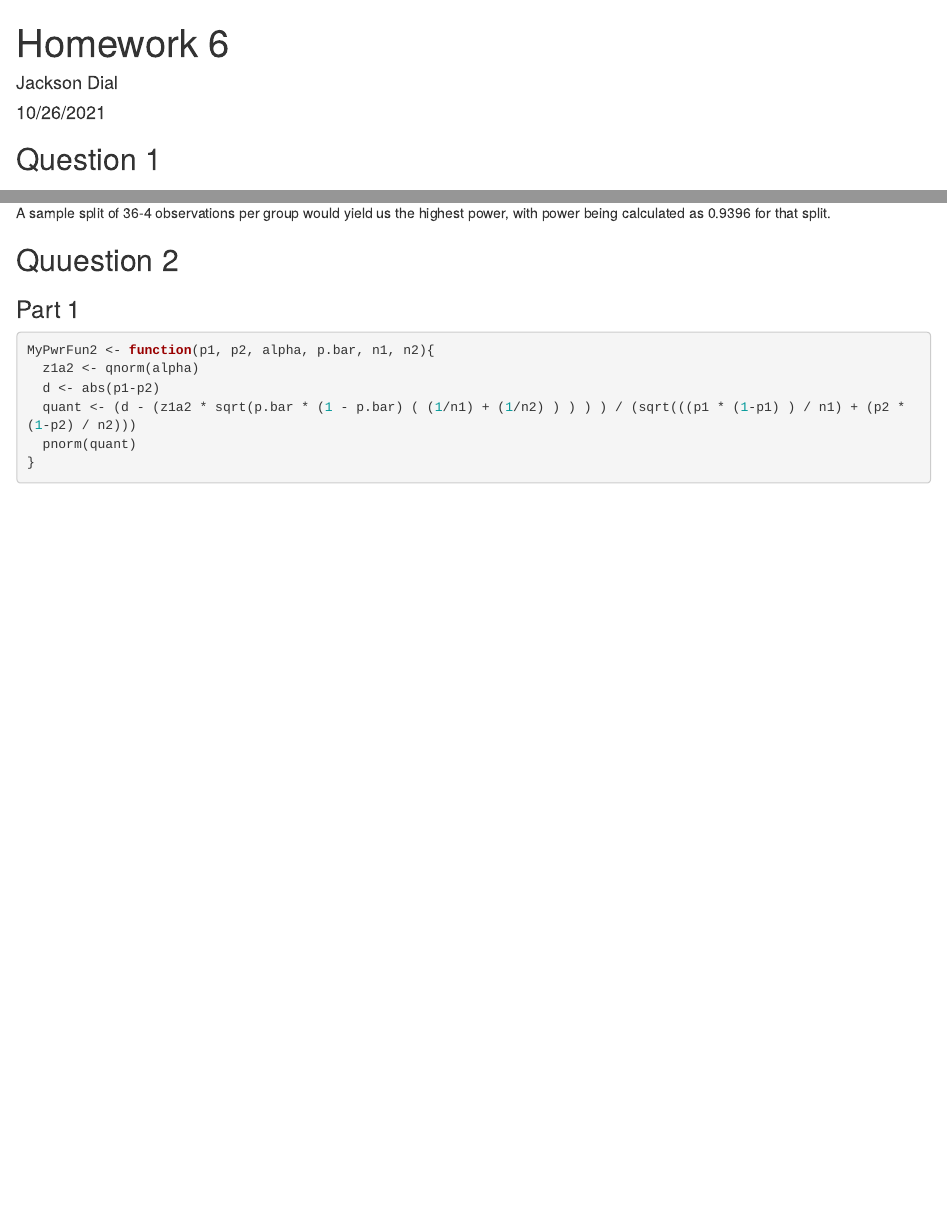
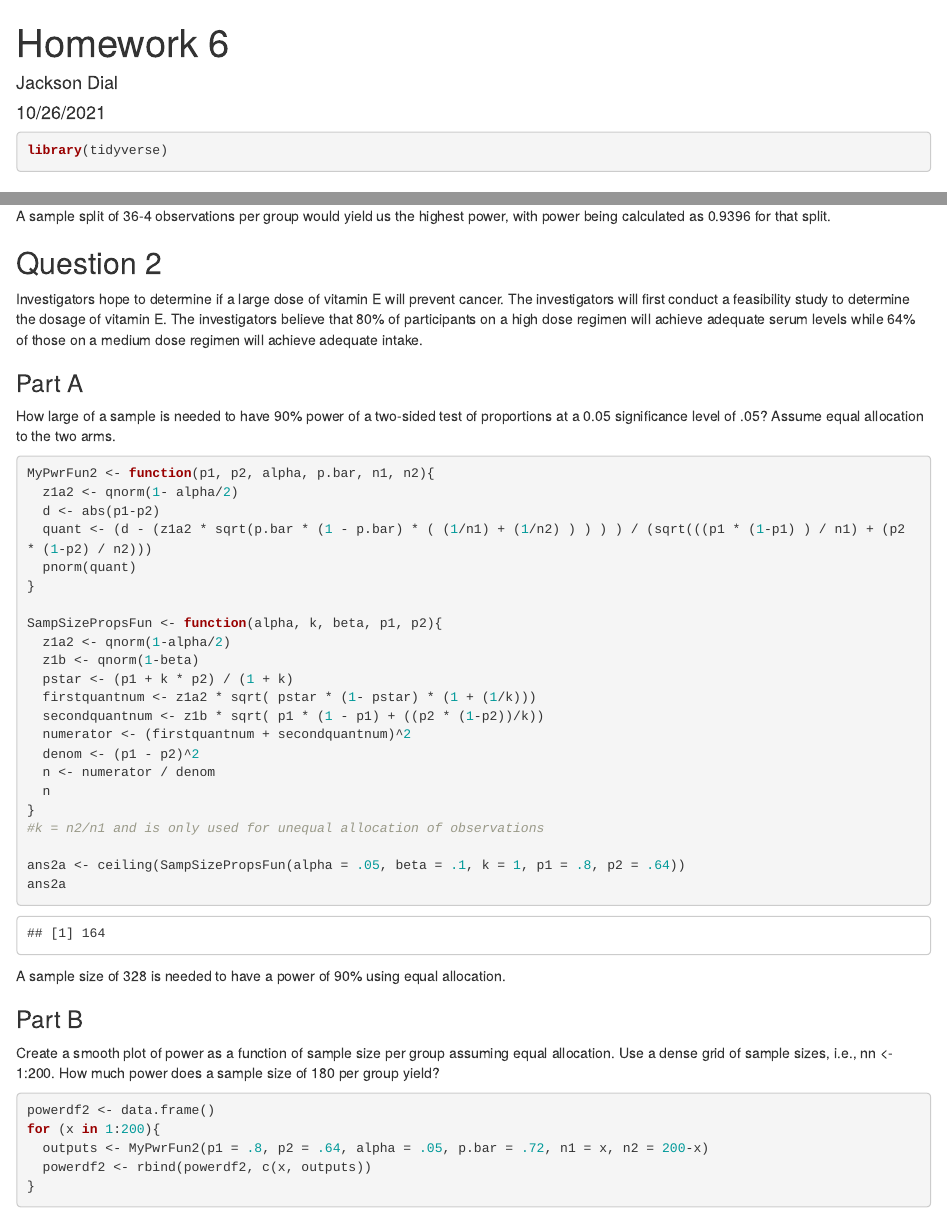
Before and after one commit to jacksondial/BIOSTAT702, an R Markdown document (Homework 6.Rmd): the page in a window 1100 px wide, from its top, and a second part further down, joined at a grey line. Rendered offline with R 4.5, knitr and Pandoc, with nearby package versions; drawn as R Markdown's standard HTML page in place of the format the file asks for.

Commit message:
Homework 6

````diff
--- a/Homework 6.Rmd
+++ b/Homework 6.Rmd
@@ -3,10 +3,16 @@ title: "Homework 6"
 author: "Jackson Dial"
 date: "10/26/2021"
 output: word_document
+editor_options:
+  chunk_output_type: console
 ---
 
 ```{r setup, include=FALSE}
-knitr::opts_chunk$set(echo = TRUE)
+knitr::opts_chunk$set(echo = TRUE, warning = FALSE, message = FALSE)
+```
+
+```{r}
+library(tidyverse)
 ```
 
 ## Question 1
@@ -47,20 +53,55 @@ for (x in 0:40){
 
 A sample split of 36-4 observations per group would yield us the highest power, with power being calculated as 0.9396 for that split.
 
-## Quuestion 2
+## Question 2
 
-### Part 1
+Investigators hope to determine if a large dose of vitamin E will prevent cancer. The investigators will first conduct a feasibility study to determine the dosage of vitamin E. The investigators believe that 80% of participants on a high dose regimen will achieve adequate serum levels while 64% of those on a medium dose regimen will achieve adequate intake.
+
+### Part A
+
+How large of a sample is needed to have 90% power of a two-sided test of proportions at a 0.05 significance level of .05? Assume equal allocation to the two arms.
 
 ```{r}
 MyPwrFun2 <- function(p1, p2, alpha, p.bar, n1, n2){
-  z1a2 <- qnorm(alpha)
+  z1a2 <- qnorm(1- alpha/2)
   d <- abs(p1-p2)
-  quant <- (d - (z1a2 * sqrt(p.bar * (1 - p.bar) ( (1/n1) + (1/n2) ) ) ) ) / (sqrt(((p1 * (1-p1) ) / n1) + (p2 * (1-p2) / n2)))
+  quant <- (d - (z1a2 * sqrt(p.bar * (1 - p.bar) * ( (1/n1) + (1/n2) ) ) ) ) / (sqrt(((p1 * (1-p1) ) / n1) + (p2 * (1-p2) / n2)))
   pnorm(quant)
+}
+
+SampSizePropsFun <- function(alpha, k, beta, p1, p2){
+  z1a2 <- qnorm(1-alpha/2)
+  z1b <- qnorm(1-beta)
+  pstar <- (p1 + k * p2) / (1 + k)
+  firstquantnum <- z1a2 * sqrt( pstar * (1- pstar) * (1 + (1/k)))
+  secondquantnum <- z1b * sqrt( p1 * (1 - p1) + ((p2 * (1-p2))/k))
+  numerator <- (firstquantnum + secondquantnum)^2
+  denom <- (p1 - p2)^2
+  n <- numerator / denom
+  n
+}
+#k = n2/n1 and is only used for unequal allocation of observations
+
+ans2a <- ceiling(SampSizePropsFun(alpha = .05, beta = .1, k = 1, p1 = .8, p2 = .64))
+ans2a
+```
+
+
+A sample size of `r 2*ans2a` is needed to have a power of 90% using equal allocation.
+
+### Part B
+
+Create a smooth plot of power as a function of sample size per group assuming equal allocation. Use a dense grid of sample sizes, i.e., nn <- 1:200. How much power does a sample size of 180 per group yield?
+
+
+```{r}
+powerdf2 <- data.frame()
+for (x in 1:200){
+  outputs <- MyPwrFun2(p1 = .8, p2 = .64, alpha = .05, p.bar = .72, n1 = x, n2 = 200-x)
+  powerdf2 <- rbind(powerdf2, c(x, outputs))
 }
 
 
 
 
-
 ```
````
Also changed, not shown: 1 other file.
